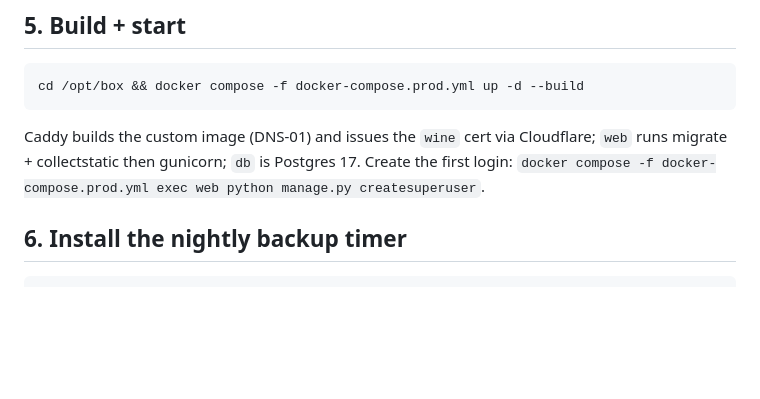
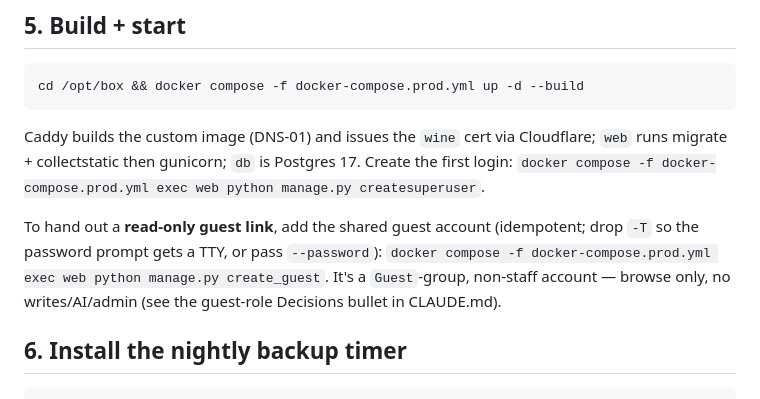
Before and after one commit to drezendes/winecellar, a Markdown page: deploy/README.md, the part around the change. GitHub-like rendering; blank space fills up the shorter version.

````diff
--- a/deploy/README.md
+++ b/deploy/README.md
@@ -90,6 +90,12 @@ Cloudflare; `web` runs migrate + collectstatic then gunicorn; `db` is
 Postgres 17. Create the first login: `docker compose -f docker-compose.prod.yml
 exec web python manage.py createsuperuser`.
 
+To hand out a **read-only guest link**, add the shared guest account
+(idempotent; drop `-T` so the password prompt gets a TTY, or pass
+`--password`): `docker compose -f docker-compose.prod.yml exec web python
+manage.py create_guest`. It's a `Guest`-group, non-staff account — browse
+only, no writes/AI/admin (see the guest-role Decisions bullet in CLAUDE.md).
+
 ## 6. Install the nightly backup timer
 
 ```sh
````
Also changed, not shown: CLAUDE.md (+28 -0 lines).
